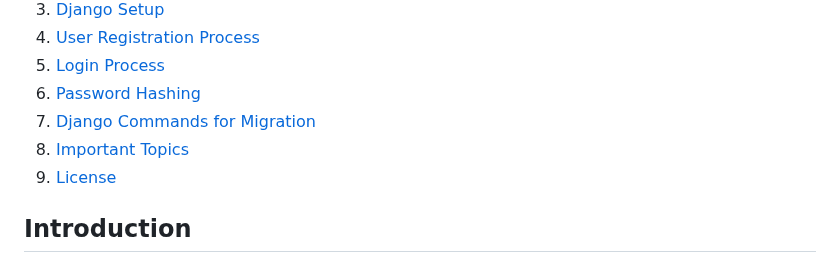
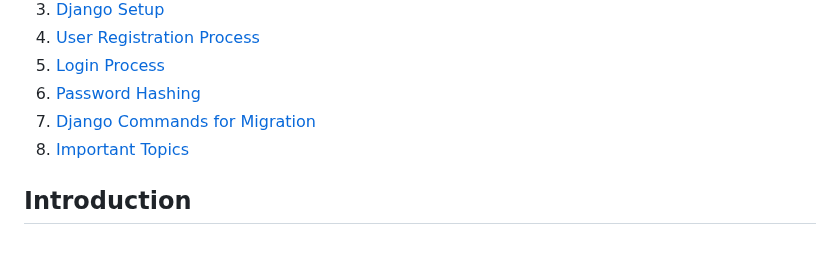
Before and after one commit to AntoJebi7/Django_Essentials_with_SQL_DB, a Markdown page: README.md, the part around the change. Rendered like a GitHub page.

```diff
--- a/README.md
+++ b/README.md
@@ -85,7 +85,6 @@ This project demonstrates a user authentication system in Django, including regi
 6. [Password Hashing](#password-hashing)
 7. [Django Commands for Migration](#django-commands-for-migration)
 8. [Important Topics](#important-topics)
-9. [License](#license)
 
 ## Introduction
 
```
